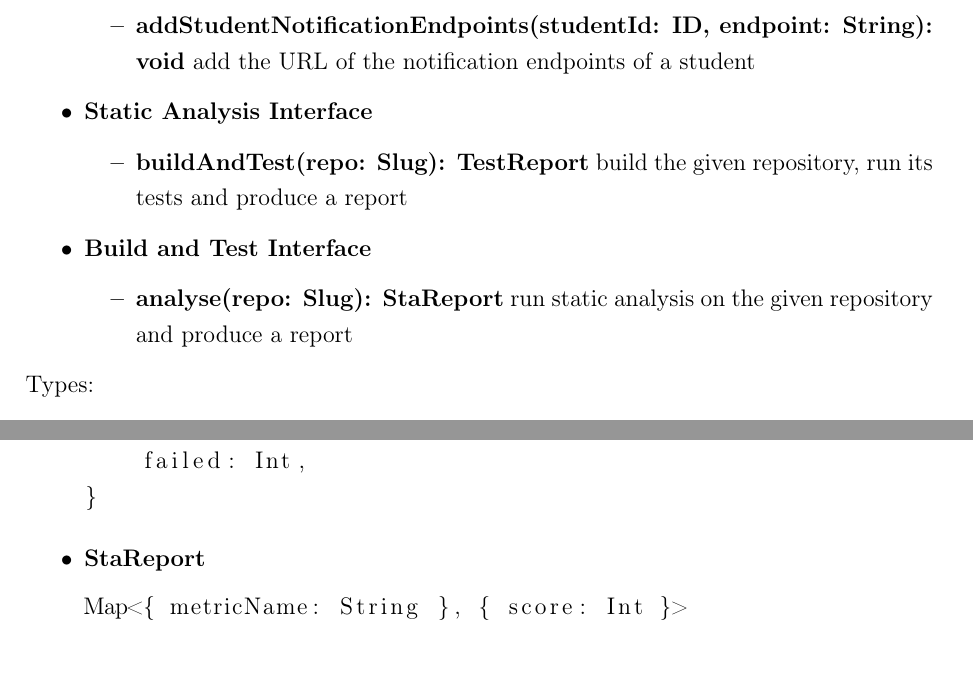
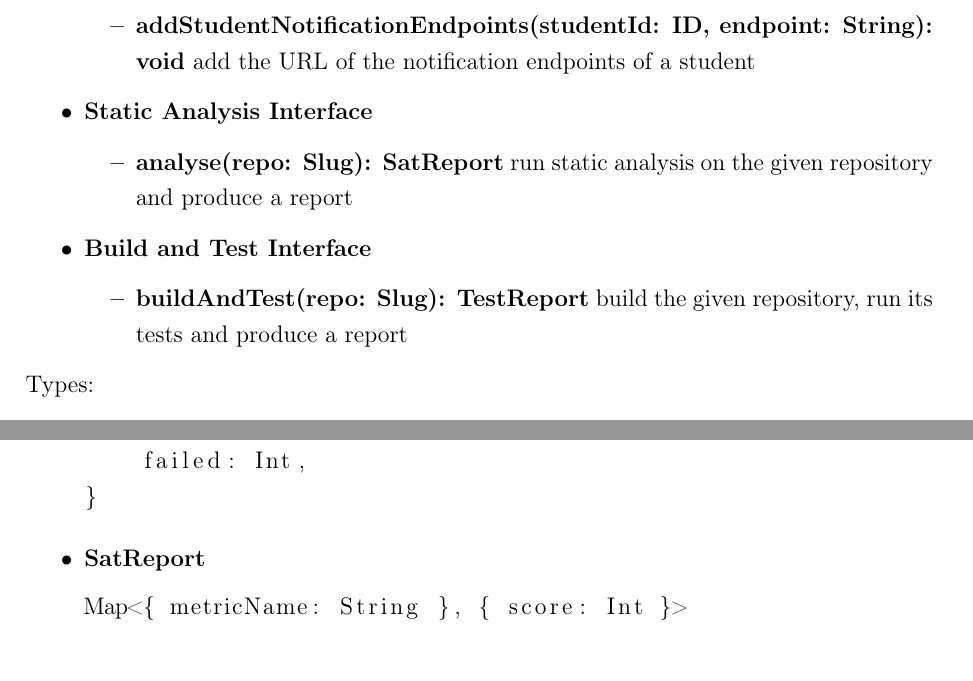
Before and after one commit to Furrrlo/CodeKataBattle, a LaTeX thesis (dd/dd.tex, which reads dd/chapters/architectural_design.tex): two parts of pages 32 and 34 of 52, joined at a grey line, cut so that both start at the same text. Compiled offline with pdfLaTeX.

Commit message:
Fix component interfaces

```diff
--- a/dd/chapters/architectural_design.tex
+++ b/dd/chapters/architectural_design.tex
@@ -463,13 +463,13 @@ seen in the previous diagrams:
           \end{itemize}
     \item \textbf{Static Analysis Interface}
           \begin{itemize}
-              \item \textbf{buildAndTest(repo: Slug): TestReport}
-                    build the given repository, run its tests and produce a report
+              \item \textbf{analyse(repo: Slug): SatReport}
+                    run static analysis on the given repository and produce a report
           \end{itemize}
     \item \textbf{Build and Test Interface}
           \begin{itemize}
-              \item \textbf{analyse(repo: Slug): StaReport}
-                    run static analysis on the given repository and produce a report
+              \item \textbf{buildAndTest(repo: Slug): TestReport}
+                    build the given repository, run its tests and produce a report
           \end{itemize}
 \end{itemize}
 
@@ -561,7 +561,7 @@ Types:
     failed: Int,
 }
           \end{lstlisting}
-    \item \textbf{StaReport}
+    \item \textbf{SatReport}
           \begin{lstlisting}
 Map<{ metricName: String }, { score: Int }>
           \end{lstlisting}
```
Also changed, not shown: dd/chapters/architectural_design.tex (4 more changed lines).
